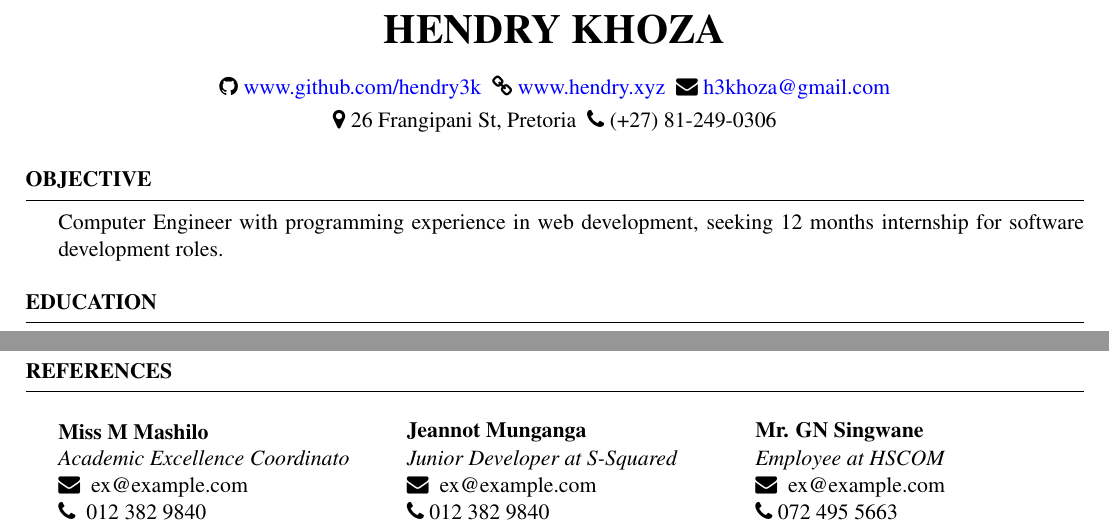
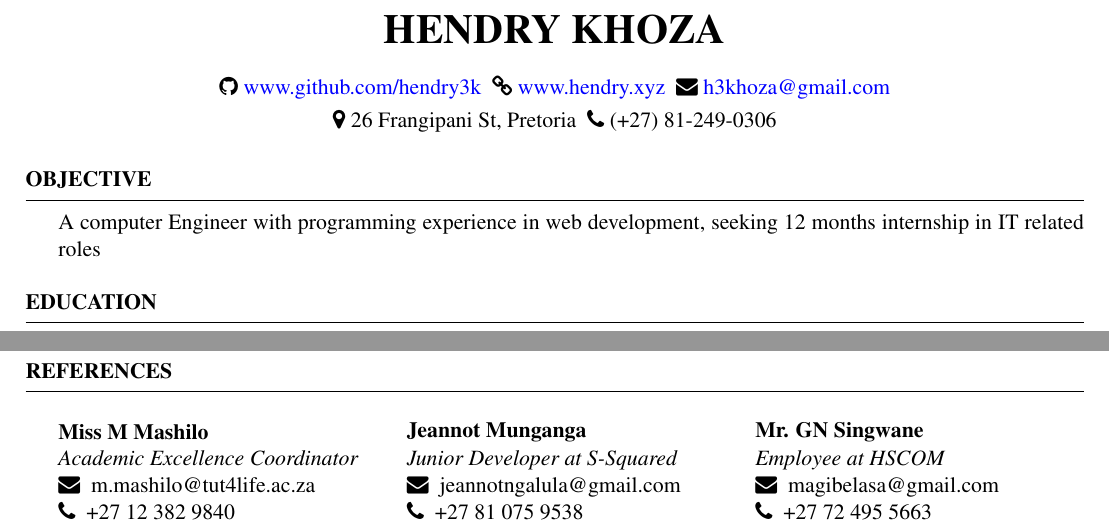
Before and after one commit to hendry3k/portfolio, a LaTeX CV (docs/cv/hendry_khoza_cv.tex): two parts of pages 1 and 2 of 2, joined at a grey line, cut so that both start at the same text. The pictures show the PDF file docs/cv/hendry_khoza_cv.pdf that the author committed with the source.

Commit message:
added references emails

```diff
--- a/docs/cv/hendry_khoza_cv.tex
+++ b/docs/cv/hendry_khoza_cv.tex
@@ -82,7 +82,8 @@
 %	OBJECTIVE SECTION
 %----------------------------------------------------------------------------------------
 \begin{rSection}{Objective}
-{Computer Engineer with programming experience in web development, seeking 12 months internship  for software development roles.}
+% {Computer Engineer with programming experience in web development, seeking 12 months internship  for software development roles.}
+{A computer Engineer with programming experience in web development, seeking 12 months internship in IT related roles}
 \end{rSection}
 
 % \sepspace
@@ -185,20 +186,18 @@
 \begin{rSection}{References}
         \begin{multicols}{3}
 
-                \ReferencesEntry{Miss M Mashilo}{Academic Excellence Coordinato}{ ex@example.com}{ 012 382 9840}
+            \ReferencesEntry{Miss M Mashilo}{Academic Excellence Coordinator}{ m.mashilo@tut4life.ac.za}{ +27 12 382 9840}
 
         \columnbreak
 
-                \ReferencesEntry{Jeannot Munganga}{Junior Developer at S-Squared}{ ex@example.com}{012 382 9840}
+                \ReferencesEntry{Jeannot Munganga}{Junior Developer at S-Squared}{ jeannotngalula@gmail.com}{ +27 81 075 9538}
 
         \columnbreak
 
-                \ReferencesEntry{Mr. GN Singwane}{Employee at HSCOM}{ ex@example.com}{072 495 5663}
+                \ReferencesEntry{Mr. GN Singwane}{Employee at HSCOM}{ magibelasa@gmail.com}{ +27 72 495 5663}
 
         \end{multicols}
 \end{rSection}
 
 
-
-
 \end{document}
```
Also changed, not shown: docs/cv/hendry_khoza_cv.pdf, 1 other file.
